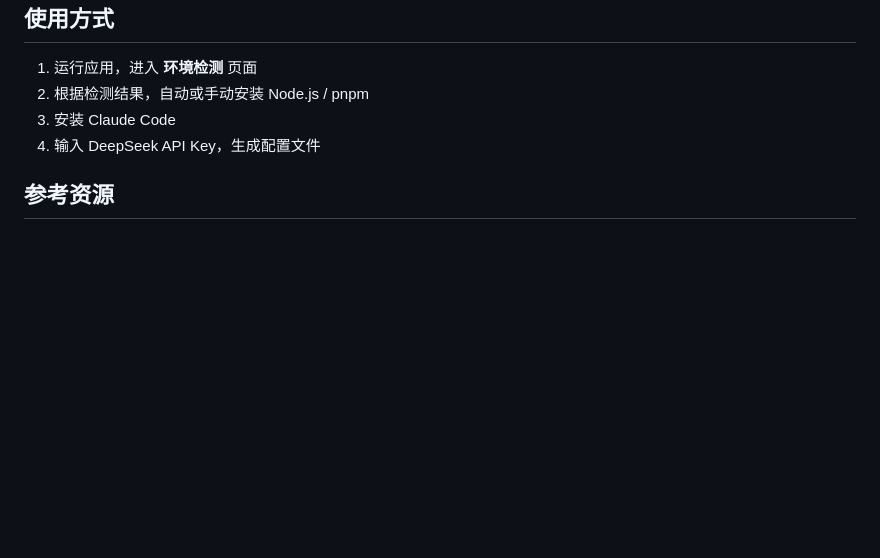
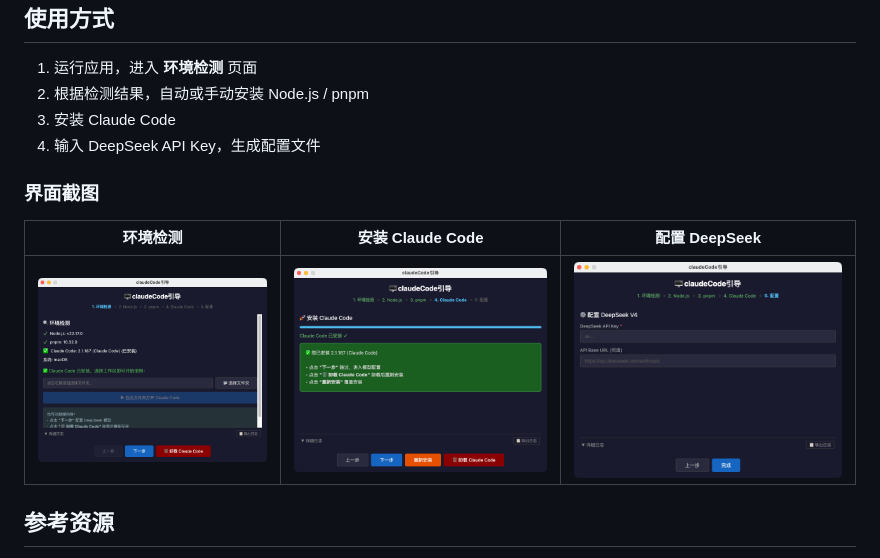
Before and after one commit to tingyuTy/cc_install, a Markdown page: README.md, the part around the change. GitHub-like rendering; pictures changed too: docs/img/DsV4 配置.png (added), docs/img/cc 安装.png (added), docs/img/环境检测.png (added); blank space fills up the shorter version.

Commit message:
docs: add app screenshots to README

```diff
--- a/README.md
+++ b/README.md
@@ -62,6 +62,12 @@ macOS / Windows 通用，构建脚本会自动检测平台。
 3. 安装 Claude Code
 4. 输入 DeepSeek API Key，生成配置文件
 
+### 界面截图
+
+| 环境检测 | 安装 Claude Code | 配置 DeepSeek |
+|---------|-----------------|---------------|
+| ![环境检测](docs/img/环境检测.png) | ![CC安装](docs/img/cc%20安装.png) | ![DS配置](docs/img/DsV4%20配置.png) |
+
 ## 参考资源
 
 - [Claude Code 指令速查表](https://banwagong1.com/claude-code.html) — 在线版
```
